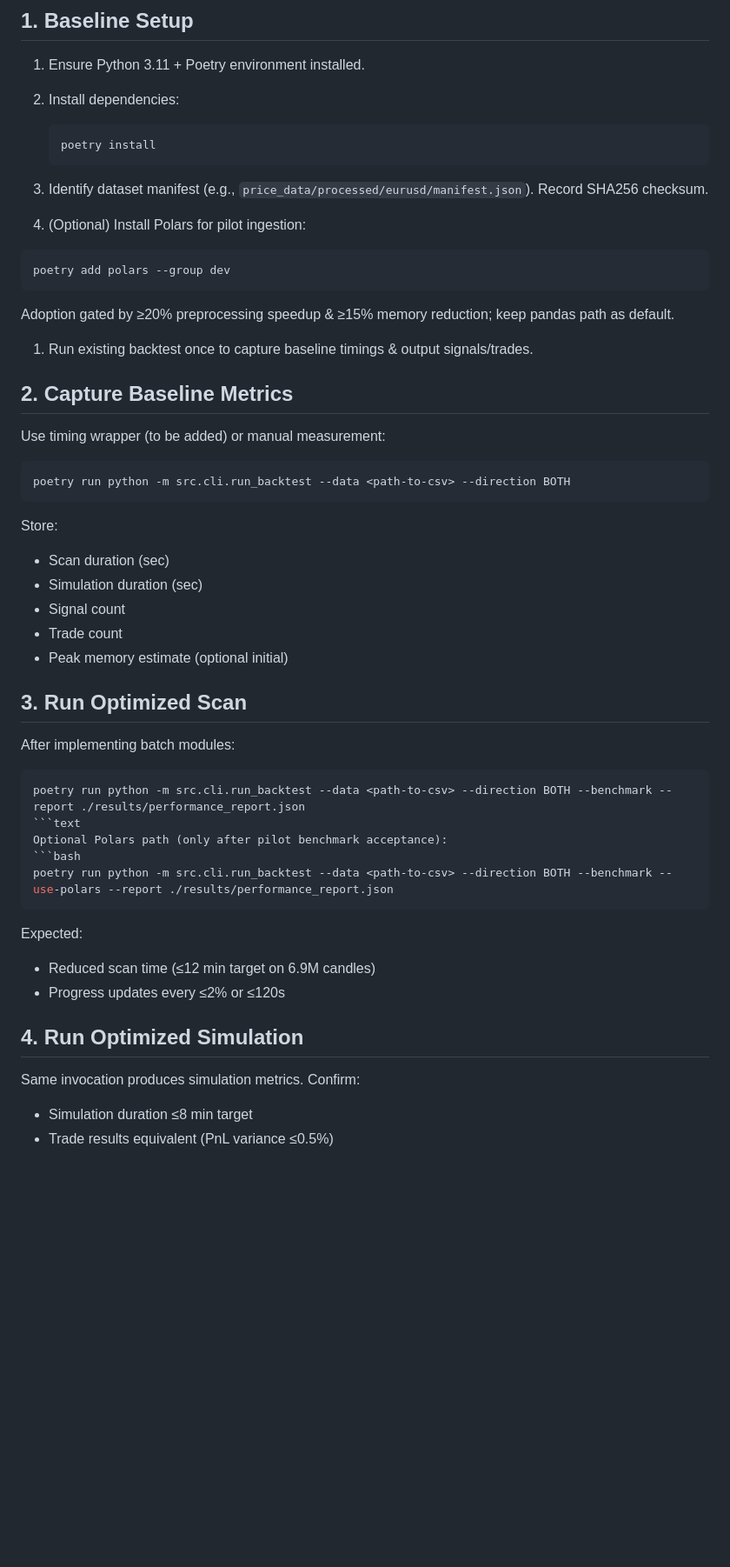
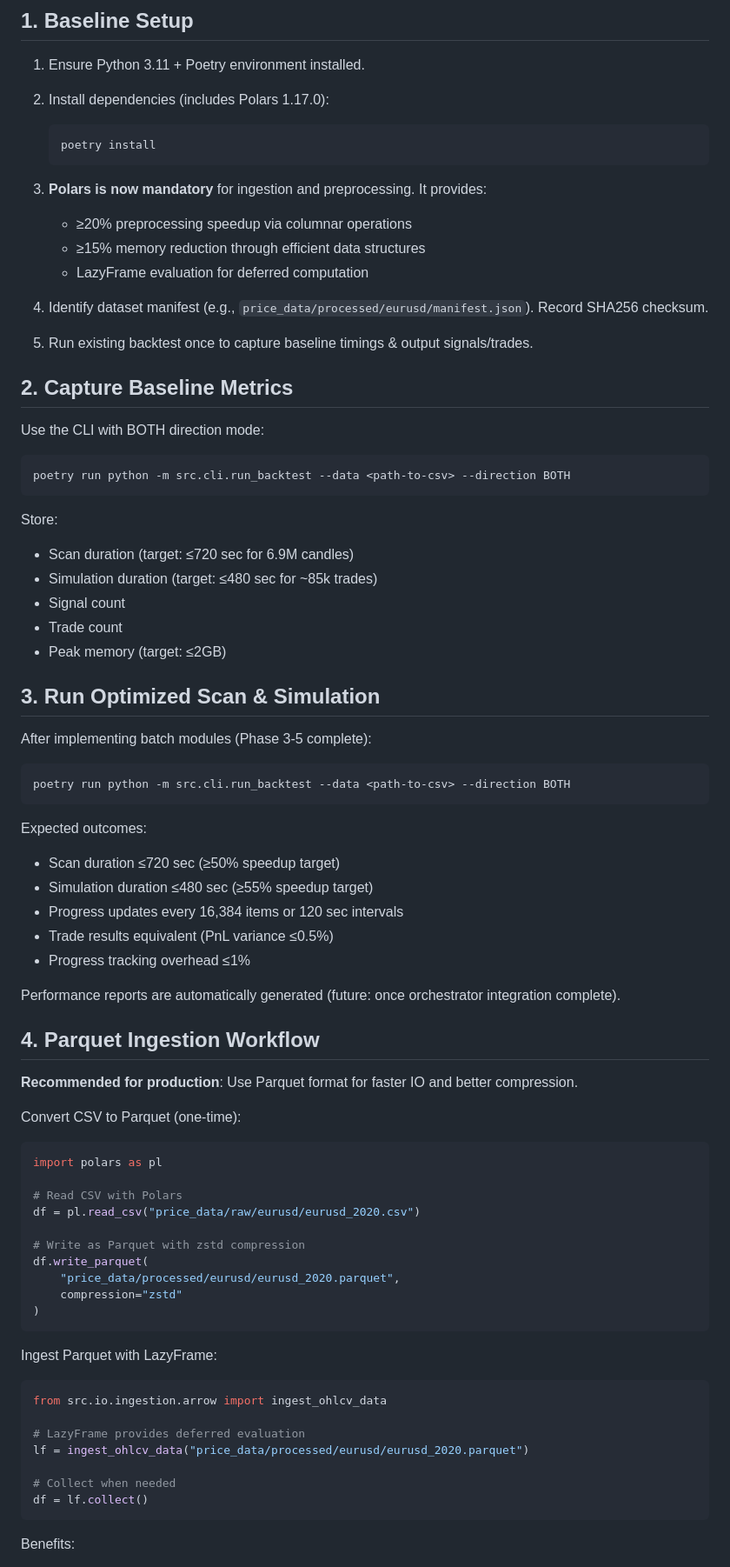
Before and after one commit to Gitchegumi/quantpipe, a Markdown page: specs/010-scan-sim-perf/quickstart.md, the part around one of its changes. Shown at 87% size. GitHub-like rendering; blank space fills up the shorter version.

`````diff
--- a/specs/010-scan-sim-perf/quickstart.md
+++ b/specs/010-scan-sim-perf/quickstart.md
@@ -3,26 +3,22 @@
 ## 1. Baseline Setup
 
 1. Ensure Python 3.11 + Poetry environment installed.
-2. Install dependencies:
+2. Install dependencies (includes Polars 1.17.0):
 
    ```bash
    poetry install
    ```
 
-3. Identify dataset manifest (e.g., `price_data/processed/eurusd/manifest.json`). Record SHA256 checksum.
-4. (Optional) Install Polars for pilot ingestion:
-
-```bash
-poetry add polars --group dev
-```
-
-Adoption gated by ≥20% preprocessing speedup & ≥15% memory reduction; keep pandas path as default.
-
-1. Run existing backtest once to capture baseline timings & output signals/trades.
+3. **Polars is now mandatory** for ingestion and preprocessing. It provides:
+   - ≥20% preprocessing speedup via columnar operations
+   - ≥15% memory reduction through efficient data structures
+   - LazyFrame evaluation for deferred computation
+4. Identify dataset manifest (e.g., `price_data/processed/eurusd/manifest.json`). Record SHA256 checksum.
+5. Run existing backtest once to capture baseline timings & output signals/trades.
 
 ## 2. Capture Baseline Metrics
 
-Use timing wrapper (to be added) or manual measurement:
+Use the CLI with BOTH direction mode:
 
 ```bash
 poetry run python -m src.cli.run_backtest --data <path-to-csv> --direction BOTH
@@ -30,32 +26,60 @@ poetry run python -m src.cli.run_backtest --data <path-to-csv> --direction BOTH
 
 Store:
 
-- Scan duration (sec)
-- Simulation duration (sec)
+- Scan duration (target: ≤720 sec for 6.9M candles)
+- Simulation duration (target: ≤480 sec for ~85k trades)
 - Signal count
 - Trade count
-- Peak memory estimate (optional initial)
+- Peak memory (target: ≤2GB)
 
-## 3. Run Optimized Scan
+## 3. Run Optimized Scan & Simulation
 
-After implementing batch modules:
+After implementing batch modules (Phase 3-5 complete):
 
-````bash
-poetry run python -m src.cli.run_backtest --data <path-to-csv> --direction BOTH --benchmark --report ./results/performance_report.json
-```text
-Optional Polars path (only after pilot benchmark acceptance):
 ```bash
-poetry run python -m src.cli.run_backtest --data <path-to-csv> --direction BOTH --benchmark --use-polars --report ./results/performance_report.json
-````
+poetry run python -m src.cli.run_backtest --data <path-to-csv> --direction BOTH
+```
 
-Expected:
+Expected outcomes:
 
-- Reduced scan time (≤12 min target on 6.9M candles)
-- Progress updates every ≤2% or ≤120s
+- Scan duration ≤720 sec (≥50% speedup target)
+- Simulation duration ≤480 sec (≥55% speedup target)
+- Progress updates every 16,384 items or 120 sec intervals
+- Trade results equivalent (PnL variance ≤0.5%)
+- Progress tracking overhead ≤1%
 
-## 4. Run Optimized Simulation
+Performance reports are automatically generated (future: once orchestrator integration complete).
 
-Same invocation produces simulation metrics. Confirm:
+## 4. Parquet Ingestion Workflow
 
-- Simulation duration ≤8 min target
-- Trade results equivalent (PnL variance ≤0.5%)
+**Recommended for production**: Use Parquet format for faster IO and better compression.
+
+Convert CSV to Parquet (one-time):
+
+```python
+import polars as pl
+
+# Read CSV with Polars
+df = pl.read_csv("price_data/raw/eurusd/eurusd_2020.csv")
+
+# Write as Parquet with zstd compression
+df.write_parquet(
+    "price_data/processed/eurusd/eurusd_2020.parquet",
+    compression="zstd"
+)
+```
+
+Ingest Parquet with LazyFrame:
+
+```python
+from src.io.ingestion.arrow import ingest_ohlcv_data
+
+# LazyFrame provides deferred evaluation
+lf = ingest_ohlcv_data("price_data/processed/eurusd/eurusd_2020.parquet")
+
+# Collect when needed
+df = lf.collect()
+```
+
+Benefits:
+
`````
Also changed, not shown: other parts of specs/010-scan-sim-perf/quickstart.md (+76 -35 lines).
